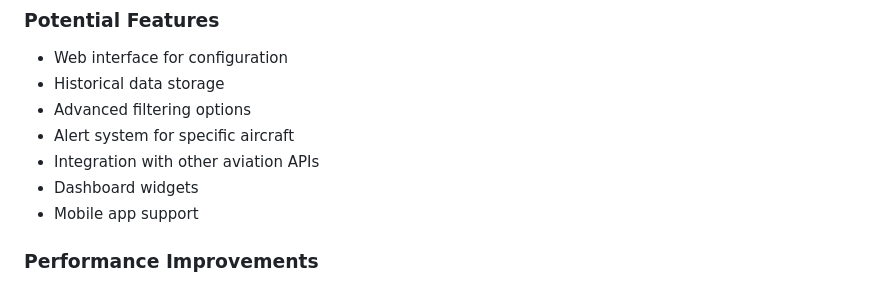
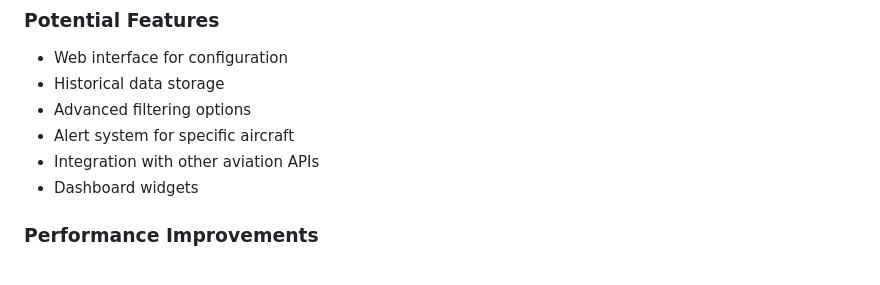
Before and after one commit to BenCos17/airplanesliveHA, a Markdown page: AirplanesLiveHA/DEVELOPMENT.md, the part around the change. GitHub-like rendering.

```diff
--- a/AirplanesLiveHA/DEVELOPMENT.md
+++ b/AirplanesLiveHA/DEVELOPMENT.md
@@ -296,7 +296,6 @@ mosquitto_sub -h localhost -t "test/airplanes/#" -v
 - Alert system for specific aircraft
 - Integration with other aviation APIs
 - Dashboard widgets
-- Mobile app support
 
 ### Performance Improvements
 - Async/await implementation
```
